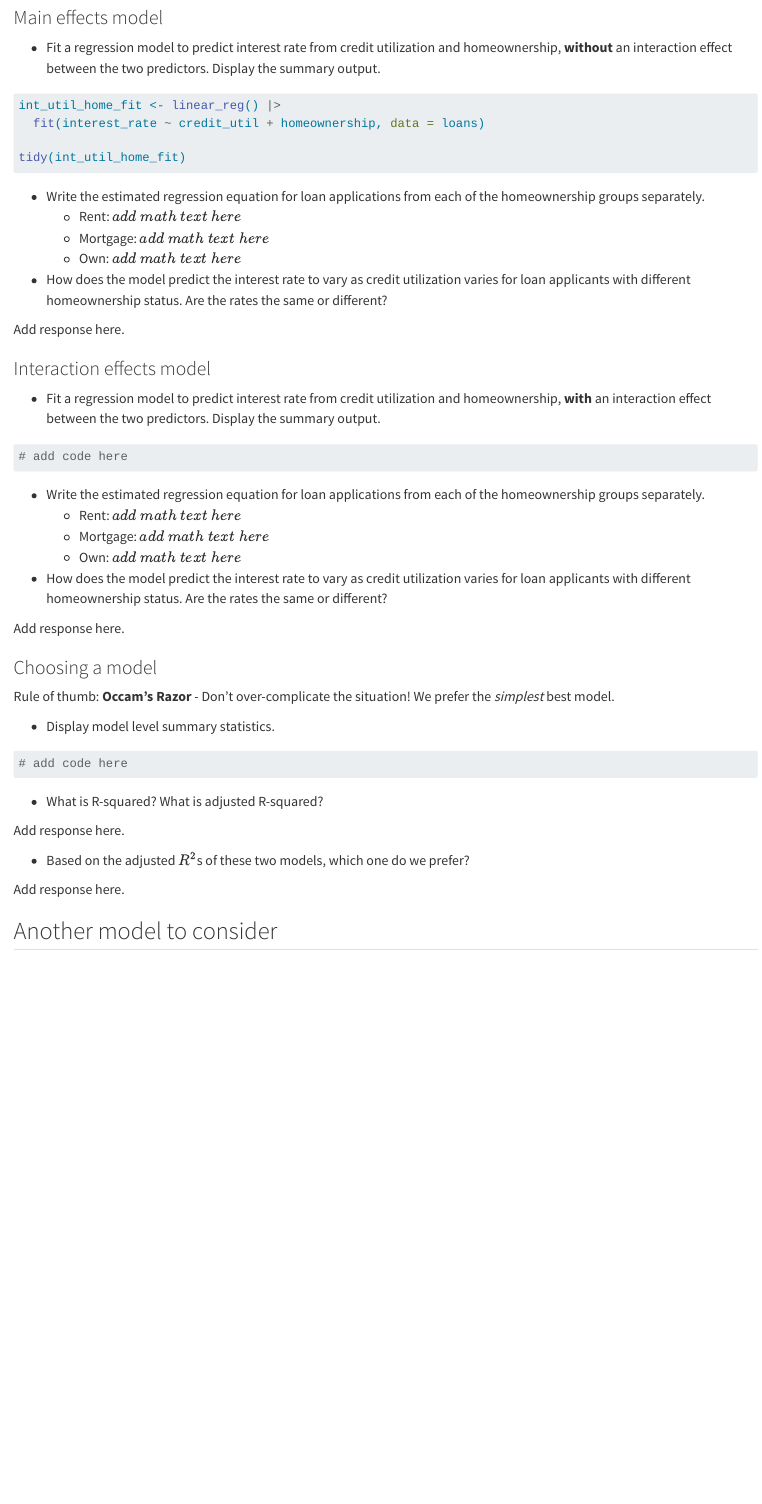
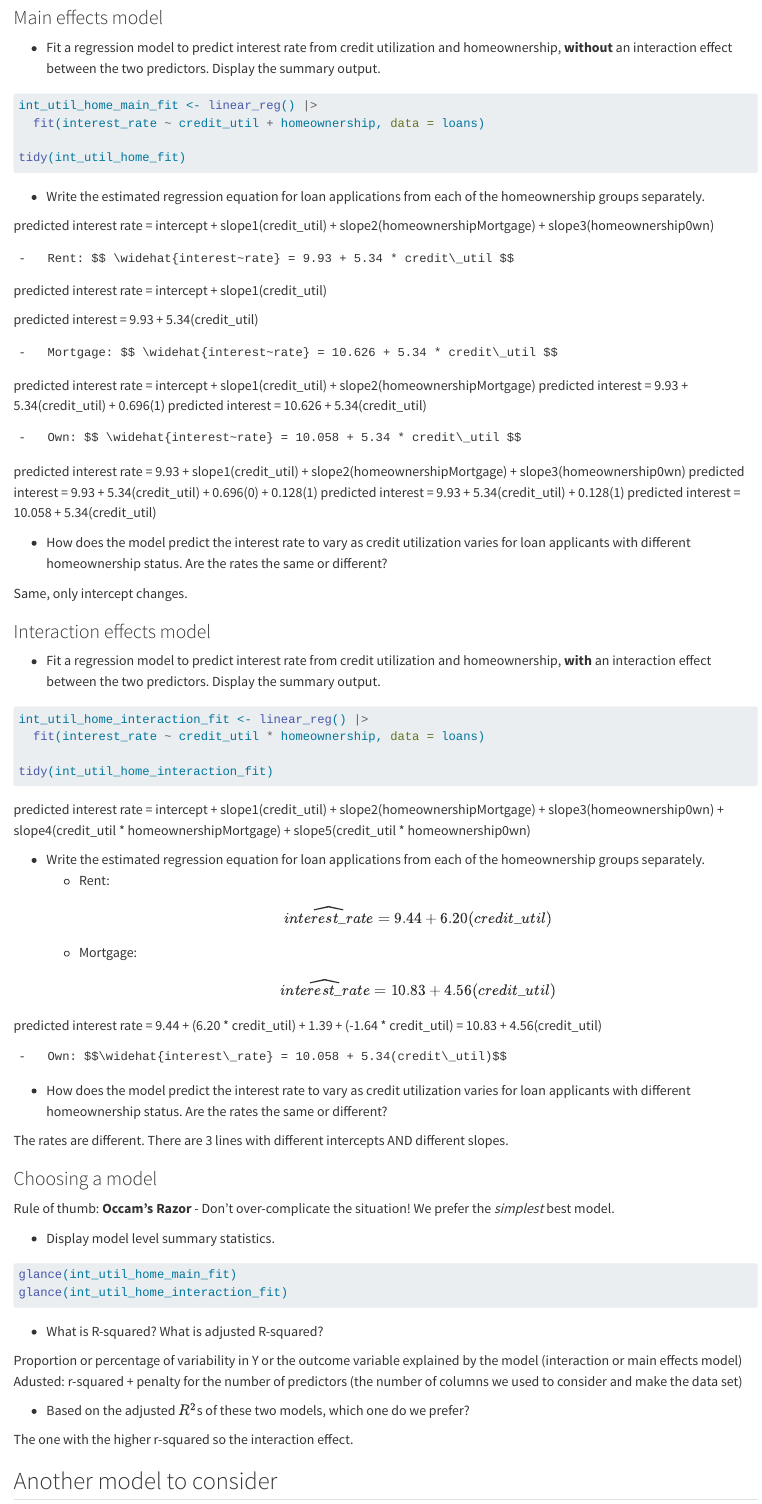
Before and after one commit to sophiatngyn/code-alongs-Sophia-Nguyen, a Quarto document (15-modeling-loan-interest-rates.qmd): the page in a window 1100 px wide, from 2860 px down. Rendered offline with R 4.5, knitr and Pandoc in place of Quarto, with nearby package versions; the code chunks are not run, so their results and figures are left out.

Commit message:
code along number 15

````diff
--- a/15-modeling-loan-interest-rates.qmd
+++ b/15-modeling-loan-interest-rates.qmd
@@ -154,19 +154,40 @@ tidy(int_home_fit)
 
 ```{r}
 #| label: rate-util-home-fit
-int_util_home_fit <- linear_reg() |>
+int_util_home_main_fit <- linear_reg() |>
   fit(interest_rate ~ credit_util + homeownership, data = loans)
 
 tidy(int_util_home_fit)
 ```
 
 -   Write the estimated regression equation for loan applications from each of the homeownership groups separately.
-    -   Rent: $add~math~text~here$
-    -   Mortgage: $add~math~text~here$
-    -   Own: $add~math~text~here$
+
+predicted interest rate = intercept + slope1(credit_util) + slope2(homeownershipMortgage) + slope3(homeownership0wn)
+
+    -   Rent: $$ \widehat{interest~rate} = 9.93 + 5.34 * credit\_util $$
+
+predicted interest rate = intercept + slope1(credit_util)
+
+predicted interest  = 9.93 + 5.34(credit_util)
+
+    -   Mortgage: $$ \widehat{interest~rate} = 10.626 + 5.34 * credit\_util $$
+
+
+predicted interest rate = intercept + slope1(credit_util) + slope2(homeownershipMortgage)
+predicted interest  = 9.93 + 5.34(credit_util) + 0.696(1)
+predicted interest = 10.626 + 5.34(credit_util)
+
+
+    -   Own: $$ \widehat{interest~rate} = 10.058 + 5.34 * credit\_util $$
+
+predicted interest rate = 9.93 + slope1(credit_util) + slope2(homeownershipMortgage) + slope3(homeownership0wn)
+predicted interest  = 9.93 + 5.34(credit_util) + 0.696(0) + 0.128(1)
+predicted interest  = 9.93 + 5.34(credit_util) + 0.128(1)
+predicted interest = 10.058 + 5.34(credit_util)
+
 -   How does the model predict the interest rate to vary as credit utilization varies for loan applicants with different homeownership status. Are the rates the same or different?
 
-Add response here.
+Same, only intercept changes.
 
 ### Interaction effects model
 
@@ -174,16 +195,32 @@ Add response here.
 
 ```{r}
 #| label: rate-util-home-int-fit
-# add code here
+int_util_home_interaction_fit <- linear_reg() |>
+  fit(interest_rate ~ credit_util * homeownership, data = loans)
+
+tidy(int_util_home_interaction_fit)
 ```
 
+predicted interest rate = intercept
+  + slope1(credit_util)
+  + slope2(homeownershipMortgage)
+  + slope3(homeownership0wn)
+  + slope4(credit_util * homeownershipMortgage)
+  + slope5(credit_util * homeownership0wn)
+
+
+
 -   Write the estimated regression equation for loan applications from each of the homeownership groups separately.
-    -   Rent: $add~math~text~here$
-    -   Mortgage: $add~math~text~here$
-    -   Own: $add~math~text~here$
+    -   Rent: $$\widehat{interest\_rate} = 9.44 + 6.20(credit\_util)$$
+    -   Mortgage: $$\widehat{interest\_rate} = 10.83 + 4.56(credit\_util)$$
+
+predicted interest rate = 9.44 + (6.20 * credit_util) + 1.39 + (-1.64 * credit_util)
+                        = 10.83 + 4.56(credit_util)
+
+    -   Own: $$\widehat{interest\_rate} = 10.058 + 5.34(credit\_util)$$
 -   How does the model predict the interest rate to vary as credit utilization varies for loan applicants with different homeownership status. Are the rates the same or different?
 
-Add response here.
+The rates are different. There are 3 lines with different intercepts AND different slopes.
 
 ### Choosing a model
 
@@ -194,16 +231,18 @@ We prefer the *simplest* best model.
 
 ```{r}
 #| label: glance
-# add code here
+glance(int_util_home_main_fit)
+glance(int_util_home_interaction_fit)
 ```
 
 -   What is R-squared? What is adjusted R-squared?
 
-Add response here.
+Proportion or percentage of variability in Y or the outcome variable explained by the model (interaction or main effects model)
+Adusted: r-squared + penalty for the number of predictors (the number of columns we used to consider and make the data set)
 
 -   Based on the adjusted $R^2$s of these two models, which one do we prefer?
 
-Add response here.
+The one with the higher r-squared so the interaction effect.
 
 ## Another model to consider
 
````
